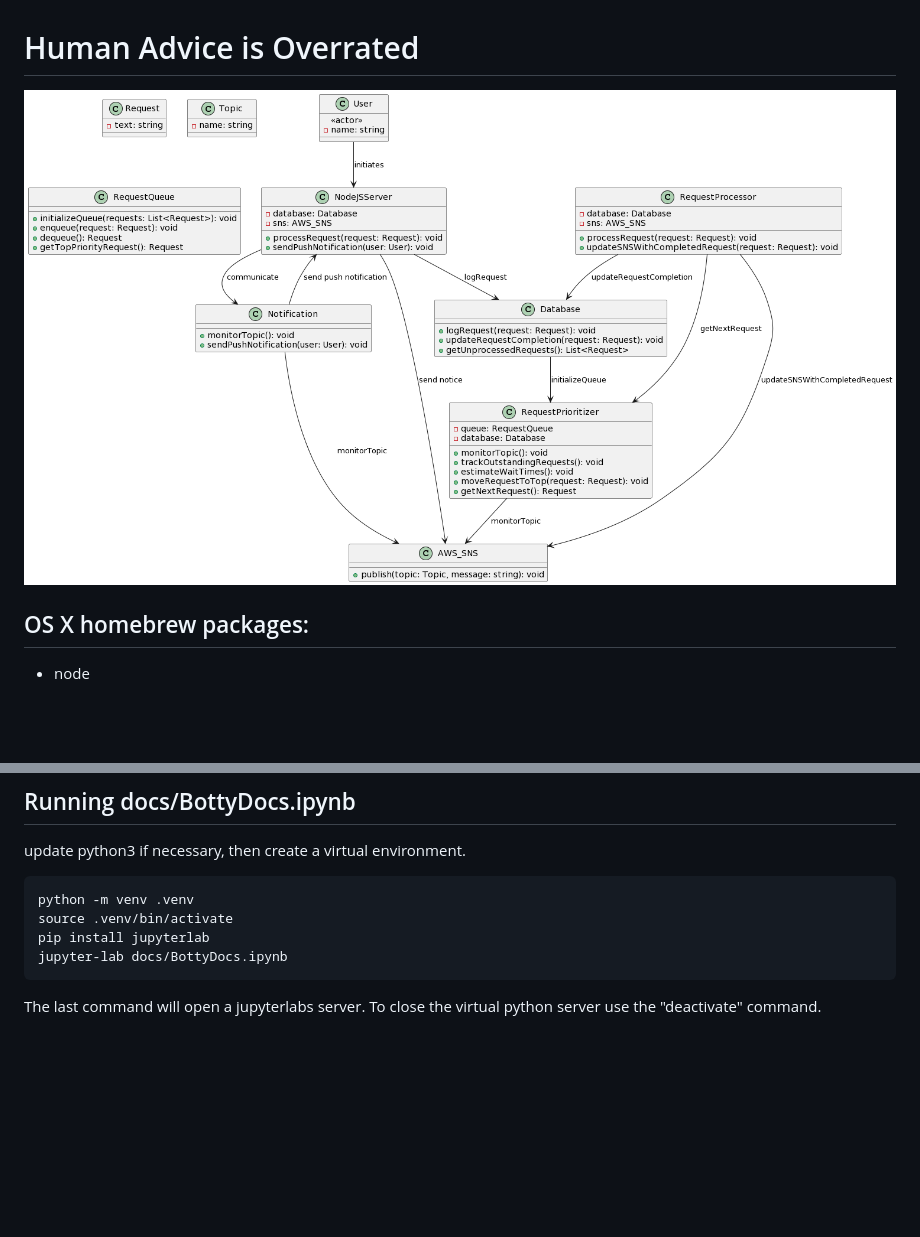
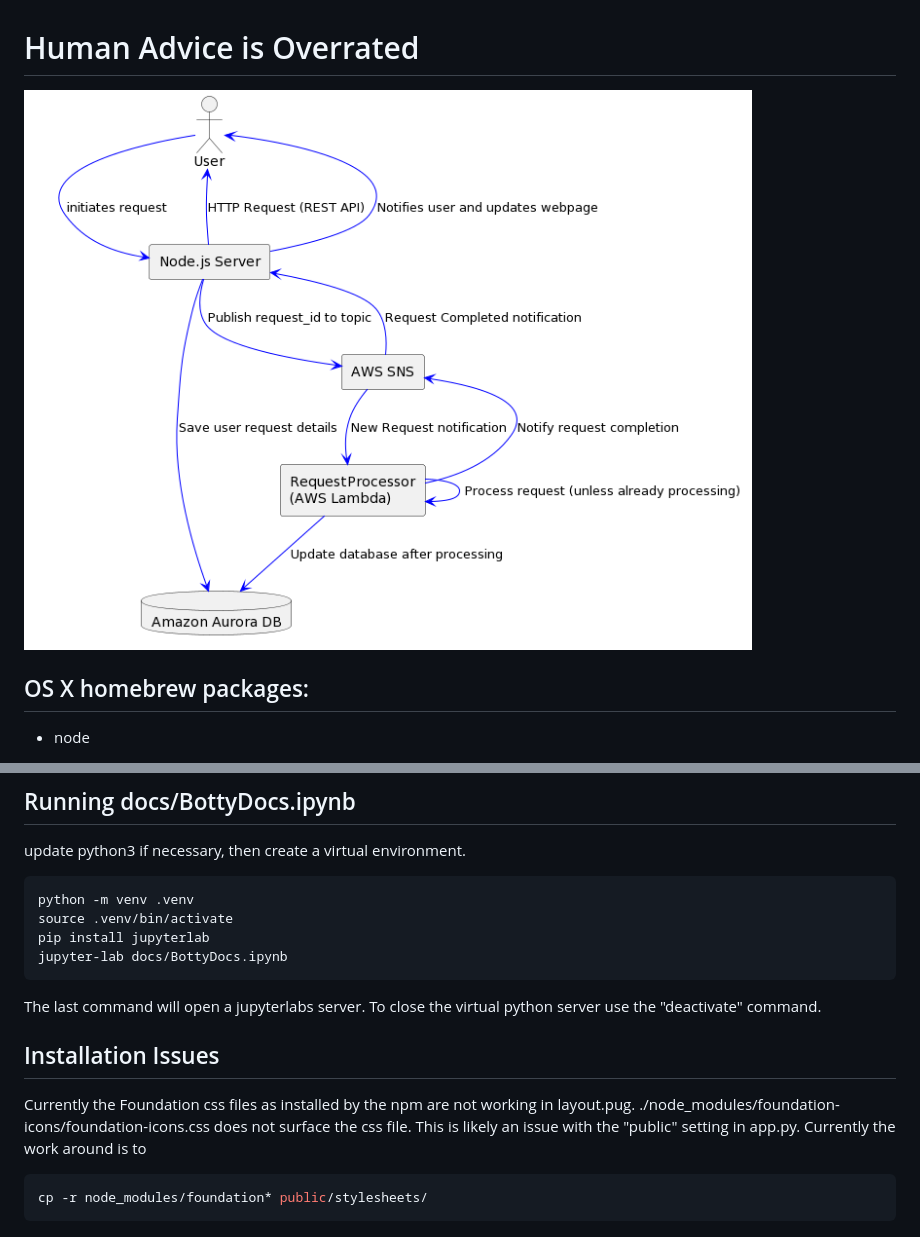
Before and after one commit to CulleyHarrelson/bot-e, a Markdown page: README.md, 2 parts joined by grey strips. GitHub-like rendering; pictures changed too: docs/system_diagram.png; blank space fills up the shorter version.

````diff
--- a/README.md
+++ b/README.md
@@ -29,3 +29,14 @@ jupyter-lab docs/BottyDocs.ipynb
 
 The last command will open a jupyterlabs server.  To close the virtual python
 server use the "deactivate" command.
+
+
+## Installation Issues
+
+Currently the Foundation css files as installed by the npm are not working in layout.pug.
+./node_modules/foundation-icons/foundation-icons.css does not surface the css file.  This
+is likely an issue with the "public" setting in app.py.  Currently the work around is to
+
+```bash
+cp -r node_modules/foundation* public/stylesheets/
+```
````
Also changed, not shown: docs/botty_sequence.png (added), 9 other files.
